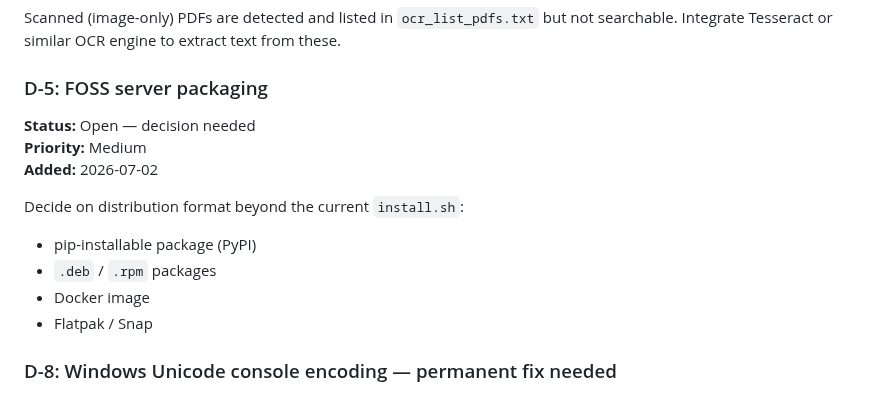
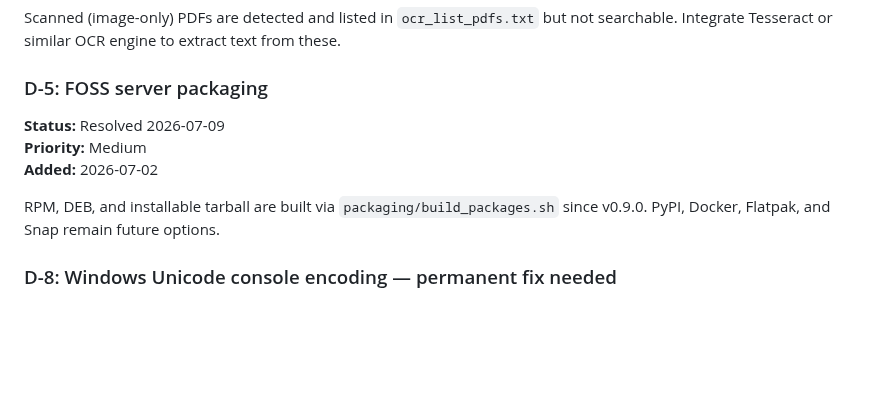
Before and after one commit to linuxrebel/DocuBrowser, a Markdown page: status_docs/DECISIONS.md, the part around the change. Rendered like a GitHub page; blank space fills up the shorter version.

Commit message:
DECISIONS.md: resolve D-5 (FOSS packaging shipped in v0.9.0)

```diff
--- a/status_docs/DECISIONS.md
+++ b/status_docs/DECISIONS.md
@@ -65,15 +65,12 @@ Scanned (image-only) PDFs are detected and listed in `ocr_list_pdfs.txt` but not
 searchable. Integrate Tesseract or similar OCR engine to extract text from these.
 
 ### D-5: FOSS server packaging
-**Status:** Open — decision needed
+**Status:** Resolved 2026-07-09
 **Priority:** Medium
 **Added:** 2026-07-02
 
-Decide on distribution format beyond the current `install.sh`:
-- pip-installable package (PyPI)
-- `.deb` / `.rpm` packages
-- Docker image
-- Flatpak / Snap
+RPM, DEB, and installable tarball are built via `packaging/build_packages.sh`
+since v0.9.0. PyPI, Docker, Flatpak, and Snap remain future options.
 
 ### D-8: Windows Unicode console encoding — permanent fix needed
 **Status:** ANSI colors resolved 2026-07-04; item 3 (check_missing_path) still open
```
